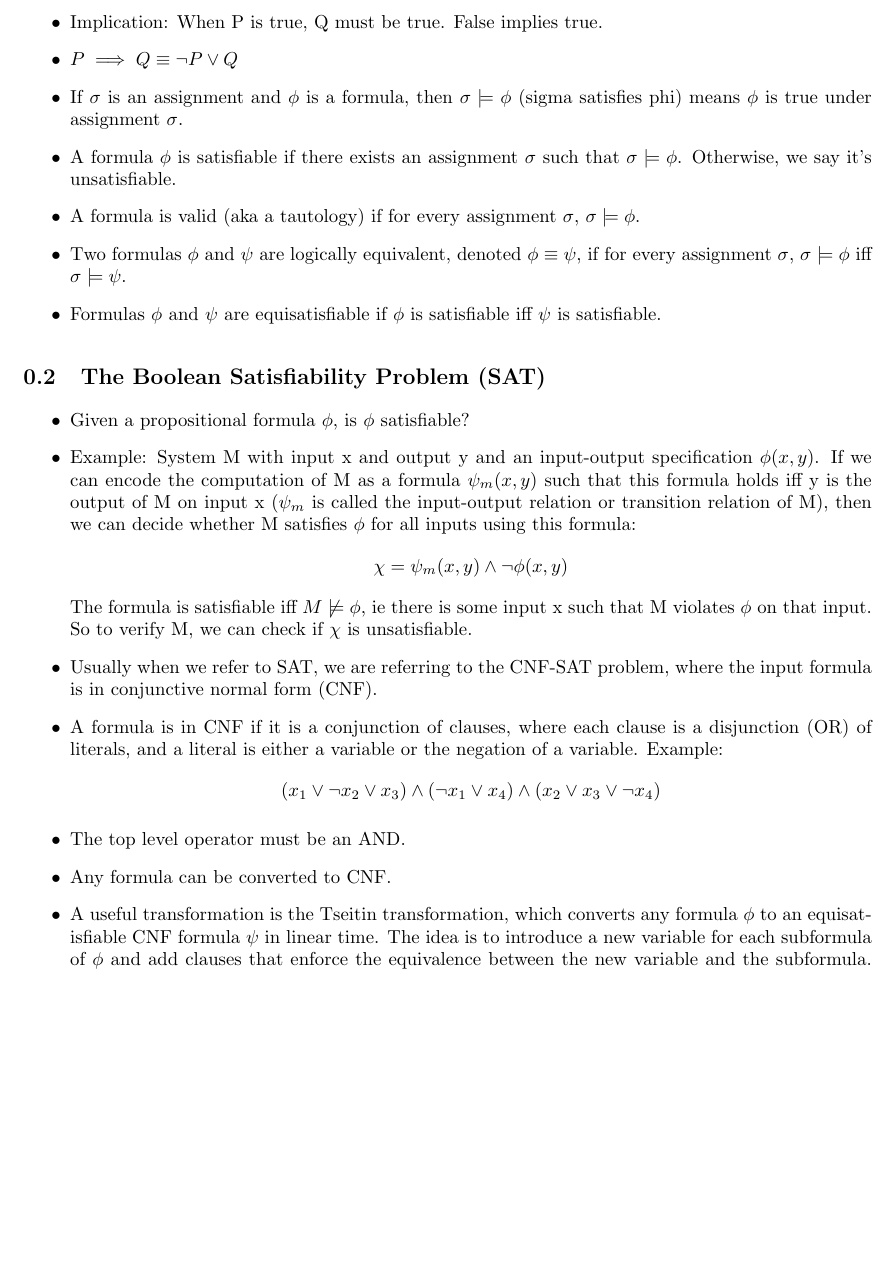
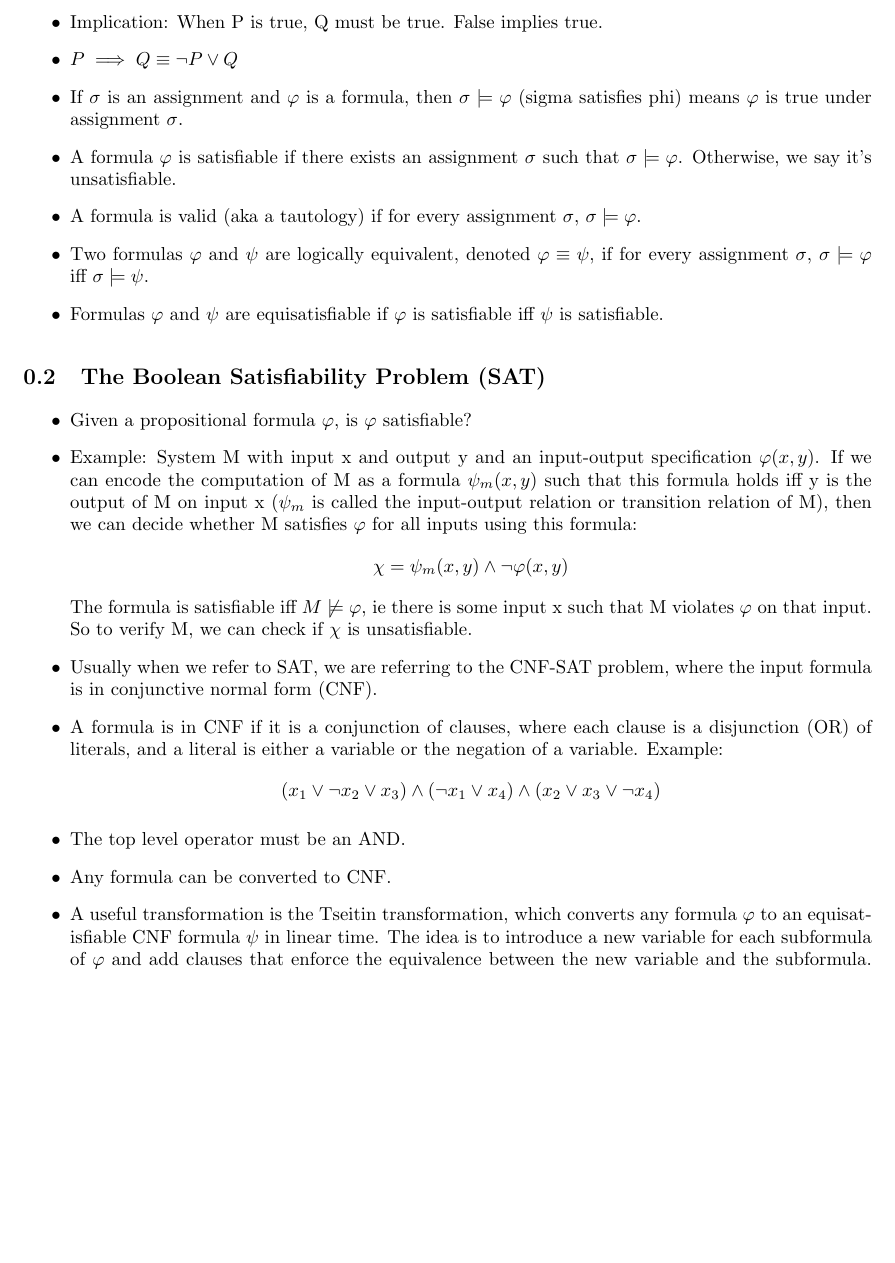
Before and after one commit to Jazz23/206G-and-216, a LaTeX document (216.tex): part of page 1 of 2, cut so that both start at the same text. Compiled offline with pdfLaTeX.

Commit message:
Replace \phi with \varphi

```diff
--- a/216.tex
+++ b/216.tex
@@ -8,24 +8,24 @@
 \begin{itemize}
 \item Implication: When P is true, Q must be true. False implies true.
 \item $P \implies Q \equiv \neg P \lor Q$
-\item If $\sigma$ is an assignment and $\phi$ is a formula, then $\sigma \models \phi$ (sigma satisfies phi) means $\phi$ is true under assignment $\sigma$.
-\item A formula $\phi$ is satisfiable if there exists an assignment $\sigma$ such that $\sigma \models \phi$. Otherwise, we say it's unsatisfiable.
-\item A formula is valid (aka a tautology) if for every assignment $\sigma$, $\sigma \models \phi$.
-\item Two formulas $\phi$ and $\psi$ are logically equivalent, denoted $\phi \equiv \psi$, if for every assignment $\sigma$, $\sigma \models \phi$ iff $\sigma \models \psi$.
-\item Formulas $\phi$ and $\psi$ are equisatisfiable if $\phi$ is satisfiable iff $\psi$ is satisfiable.
+\item If $\sigma$ is an assignment and $\varphi$ is a formula, then $\sigma \models \varphi$ (sigma satisfies phi) means $\varphi$ is true under assignment $\sigma$.
+\item A formula $\varphi$ is satisfiable if there exists an assignment $\sigma$ such that $\sigma \models \varphi$. Otherwise, we say it's unsatisfiable.
+\item A formula is valid (aka a tautology) if for every assignment $\sigma$, $\sigma \models \varphi$.
+\item Two formulas $\varphi$ and $\psi$ are logically equivalent, denoted $\varphi \equiv \psi$, if for every assignment $\sigma$, $\sigma \models \varphi$ iff $\sigma \models \psi$.
+\item Formulas $\varphi$ and $\psi$ are equisatisfiable if $\varphi$ is satisfiable iff $\psi$ is satisfiable.
 \end{itemize}
 
 \subsection{The Boolean Satisfiability Problem (SAT)}
 \begin{itemize}
-\item Given a propositional formula $\phi$, is $\phi$ satisfiable?
-\item Example: System M with input x and output y and an input-output specification $\phi(x, y)$. If we can encode the computation of M as a formula $\psi_m(x,y)$ such that this formula holds iff y is the output of M on input x ($\psi_m$ is called the input-output relation or transition relation of M), then we can decide whether M satisfies $\phi$ for all inputs using this formula: \[\chi = \psi_m(x, y) \land \neg \phi(x, y)\] The formula is satisfiable iff $M\not\models \phi$, ie there is some input x such that M violates $\phi$ on that input. So to verify M, we can check if $\chi$ is unsatisfiable.
+\item Given a propositional formula $\varphi$, is $\varphi$ satisfiable?
+\item Example: System M with input x and output y and an input-output specification $\varphi(x, y)$. If we can encode the computation of M as a formula $\psi_m(x,y)$ such that this formula holds iff y is the output of M on input x ($\psi_m$ is called the input-output relation or transition relation of M), then we can decide whether M satisfies $\varphi$ for all inputs using this formula: \[\chi = \psi_m(x, y) \land \neg \varphi(x, y)\] The formula is satisfiable iff $M\not\models \varphi$, ie there is some input x such that M violates $\varphi$ on that input. So to verify M, we can check if $\chi$ is unsatisfiable.
 \item Usually when we refer to SAT, we are referring to the CNF-SAT problem, where the input formula is in conjunctive normal form (CNF).
 \item A formula is in CNF if it is a conjunction of clauses, where each clause is a disjunction (OR) of literals, and a literal is either a variable or the negation of a variable. Example: \[(x_1 \lor \neg x_2 \lor x_3) \land (\neg x_1 \lor x_4) \land (x_2 \lor x_3 \lor \neg x_4)
 \]
 \item The top level operator must be an AND.
 \item Any formula can be converted to CNF.
-\item A useful transformation is the Tseitin transformation, which converts any formula $\phi$ to an equisatisfiable CNF formula $\psi$ in linear time. The idea is to introduce a new variable for each subformula of $\phi$ and add clauses that enforce the equivalence between the new variable and the subformula. Example: \begin{align*}
-\phi = \neg(x\lor y)\lor(\neg z\land x) \\
+\item A useful transformation is the Tseitin transformation, which converts any formula $\varphi$ to an equisatisfiable CNF formula $\psi$ in linear time. The idea is to introduce a new variable for each subformula of $\varphi$ and add clauses that enforce the equivalence between the new variable and the subformula. Example: \begin{align*}
+\varphi = \neg(x\lor y)\lor(\neg z\land x) \\
 \text{List the cases for the clause (gate) (call the output the clause u):} \\
 x\implies \neg u \\
 y\implies \neg u \\
```
Also changed, not shown: 216.pdf.
